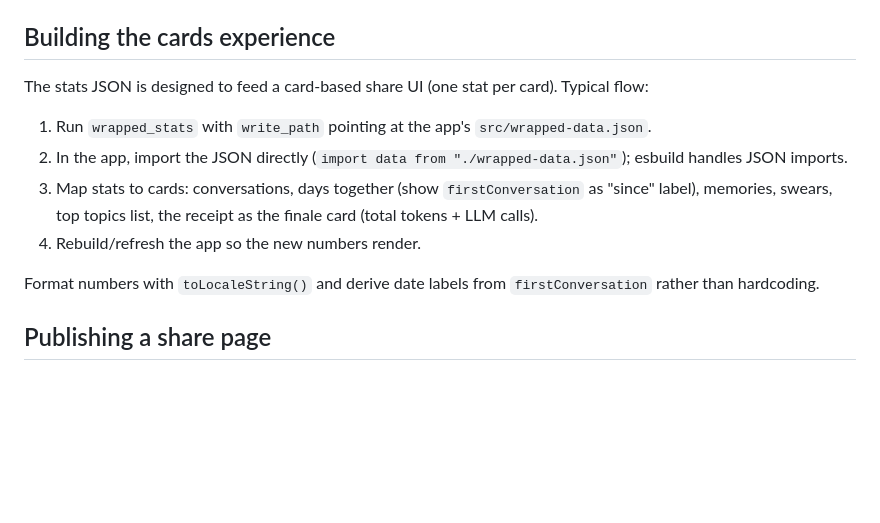
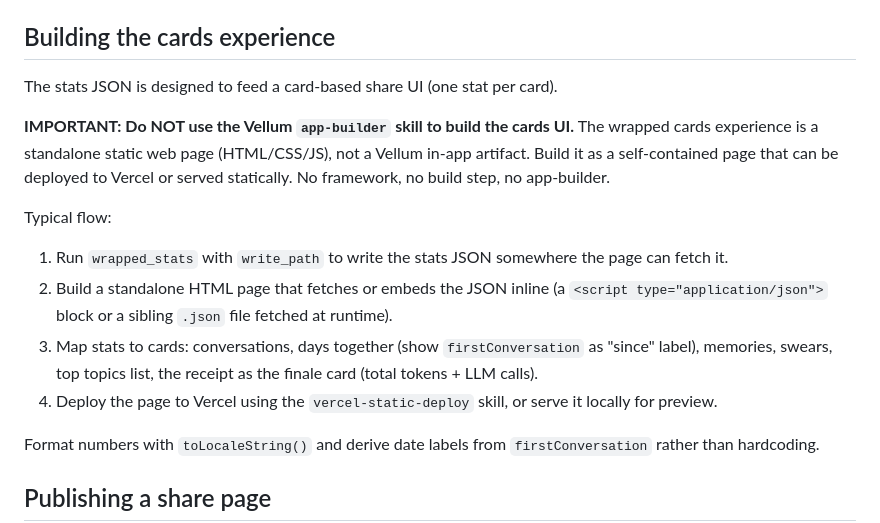
Before and after one commit to vellum-ai/agent-wrapped, a Markdown page: skills/agent-wrapped/SKILL.md, the part around the change. GitHub-like rendering; blank space fills up the shorter version.

Commit message:
skill: explicitly forbid app-builder, use standalone Vercel page for cards UI

```diff
--- a/skills/agent-wrapped/SKILL.md
+++ b/skills/agent-wrapped/SKILL.md
@@ -57,12 +57,16 @@ Background and scheduled conversations (`meta.type !== "standard"`) are excluded
 
 ## Building the cards experience
 
-The stats JSON is designed to feed a card-based share UI (one stat per card). Typical flow:
+The stats JSON is designed to feed a card-based share UI (one stat per card).
 
-1. Run `wrapped_stats` with `write_path` pointing at the app's `src/wrapped-data.json`.
-2. In the app, import the JSON directly (`import data from "./wrapped-data.json"`); esbuild handles JSON imports.
+**IMPORTANT: Do NOT use the Vellum `app-builder` skill to build the cards UI.** The wrapped cards experience is a standalone static web page (HTML/CSS/JS), not a Vellum in-app artifact. Build it as a self-contained page that can be deployed to Vercel or served statically. No framework, no build step, no app-builder.
+
+Typical flow:
+
+1. Run `wrapped_stats` with `write_path` to write the stats JSON somewhere the page can fetch it.
+2. Build a standalone HTML page that fetches or embeds the JSON inline (a `<script type="application/json">` block or a sibling `.json` file fetched at runtime).
 3. Map stats to cards: conversations, days together (show `firstConversation` as "since" label), memories, swears, top topics list, the receipt as the finale card (total tokens + LLM calls).
-4. Rebuild/refresh the app so the new numbers render.
+4. Deploy the page to Vercel using the `vercel-static-deploy` skill, or serve it locally for preview.
 
 Format numbers with `toLocaleString()` and derive date labels from `firstConversation` rather than hardcoding.
 
```
